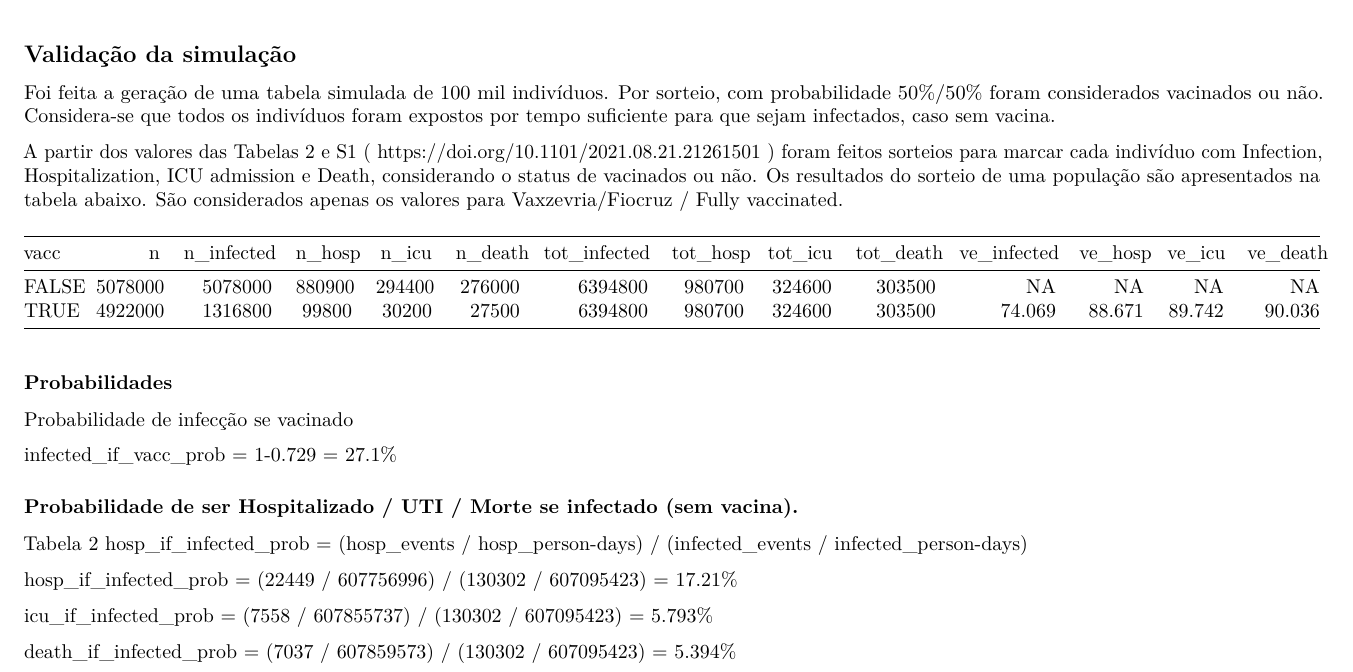
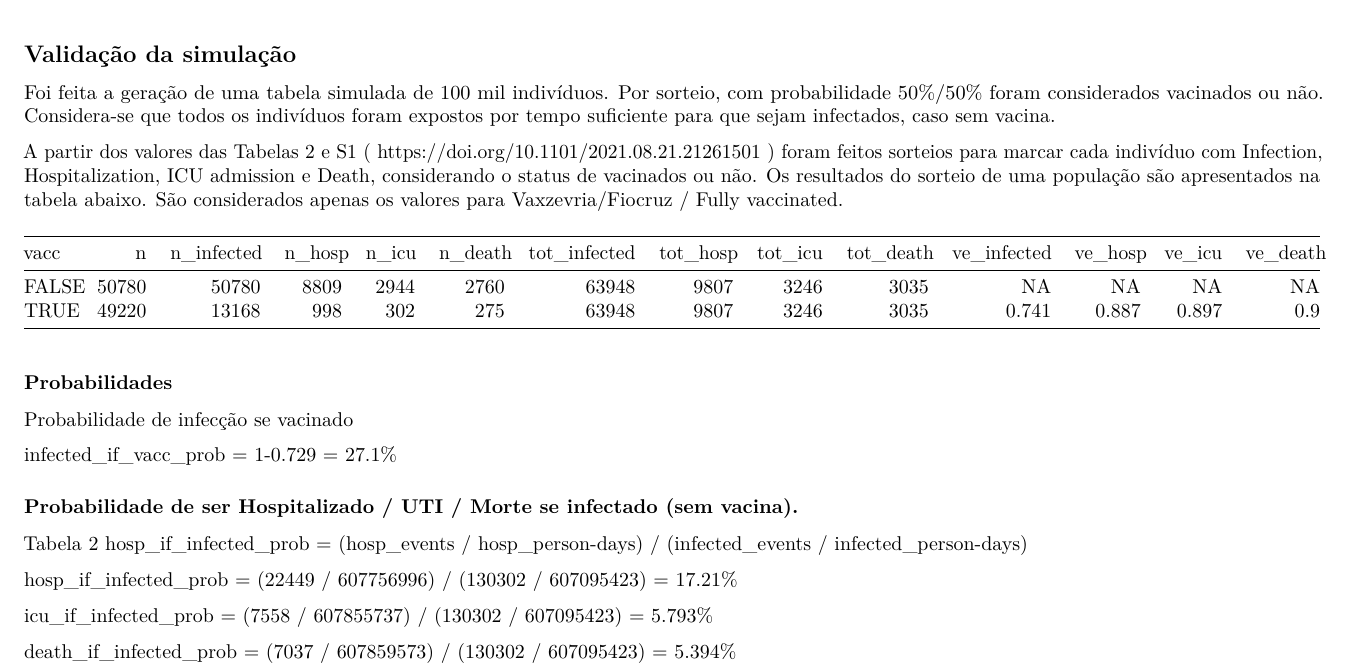
Before and after one commit to robertodepinho/vacc_non_vacc, an R Markdown document (src/simulado.Rmd): part of page 1 of 2, cut so that both start at the same text. Rendered offline with R 4.5, knitr and Pandoc, then LaTeX, with nearby package versions; code that draws random numbers runs with fixed seeds of ours.

Commit message:
Ajuste de erro de casas decimais na tabela de saída.

````diff
--- a/src/simulado.Rmd
+++ b/src/simulado.Rmd
@@ -106,7 +106,7 @@ pop_summ <- pop_summ %>%
          ve_icu = 1- n_icu/(tot_icu-n_icu),
          ve_death = 1- n_death/(tot_death-n_death))
 pop_summ <- pop_summ %>%
-  mutate(across(where(is.numeric),function(x) {replace(x,x<0, NA)*100}))
+  mutate(across(where(is.numeric),function(x) {replace(x,x<0, NA)}))
 knitr::kable(pop_summ, digits = 3)
 
 ```
````
Also changed, not shown: src/simulado_RdP_202108272045.pdf (added).
